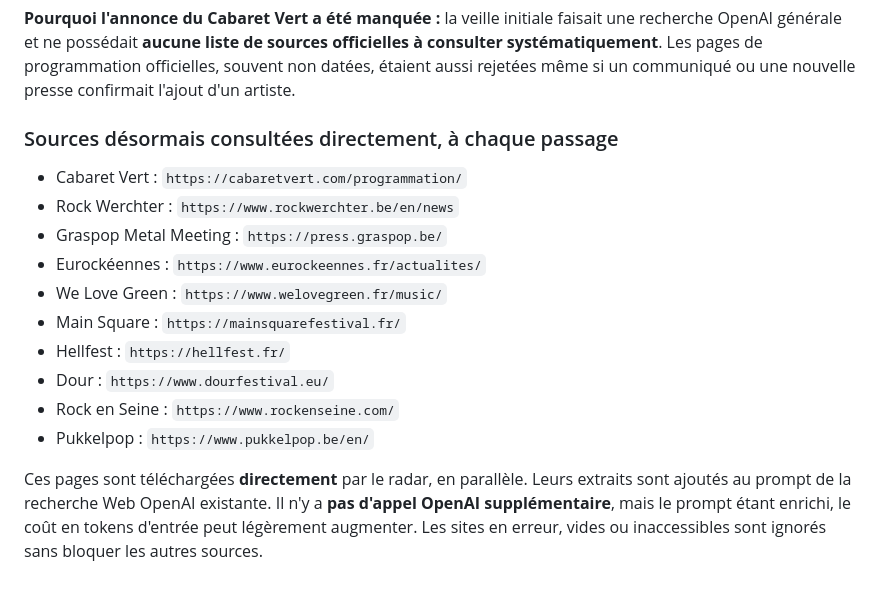
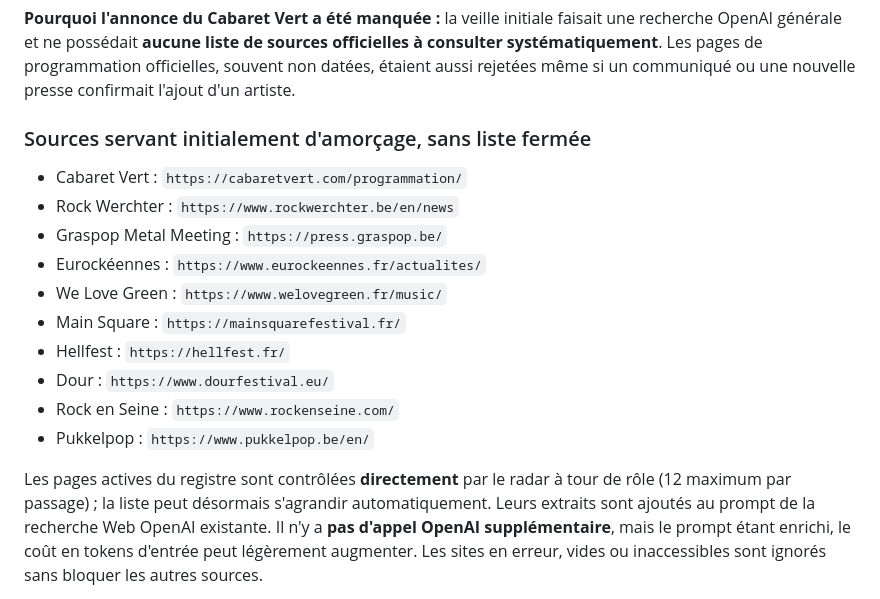
Before and after one commit to Kristouff59/media-festivals, a Markdown page: MIGRATION_SUPABASE_OPENAI.md, the part around one of its changes. Drawn GitHub-style.

```diff
--- a/MIGRATION_SUPABASE_OPENAI.md
+++ b/MIGRATION_SUPABASE_OPENAI.md
@@ -267,7 +267,7 @@ Les pages de programmation officielles, souvent non datées, étaient
 aussi rejetées même si un communiqué ou une nouvelle presse confirmait
 l'ajout d'un artiste.
 
-### Sources désormais consultées directement, à chaque passage
+### Sources servant initialement d'amorçage, sans liste fermée
 
 - Cabaret Vert : `https://cabaretvert.com/programmation/`
 - Rock Werchter : `https://www.rockwerchter.be/en/news`
@@ -280,7 +280,9 @@ l'ajout d'un artiste.
 - Rock en Seine : `https://www.rockenseine.com/`
 - Pukkelpop : `https://www.pukkelpop.be/en/`
 
-Ces pages sont téléchargées **directement** par le radar, en parallèle.
+Les pages actives du registre sont contrôlées **directement** par
+le radar à tour de rôle (12 maximum par passage) ; la liste peut désormais
+s'agrandir automatiquement.
 Leurs extraits sont ajoutés au prompt de la recherche Web OpenAI
 existante. Il n'y a **pas d'appel OpenAI supplémentaire**, mais le
 prompt étant enrichi, le coût en tokens d'entrée peut légèrement
```
Also changed, not shown: other parts of MIGRATION_SUPABASE_OPENAI.md (+54 -0 lines).
